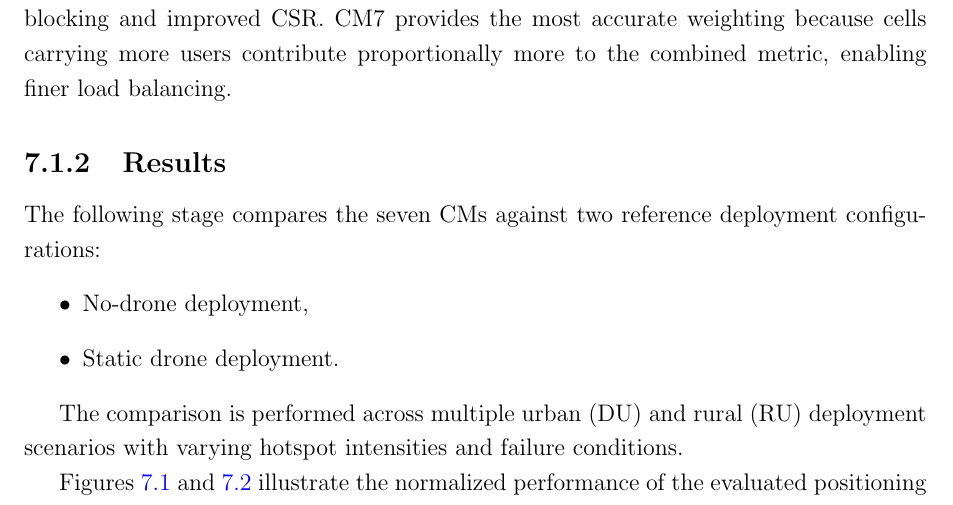
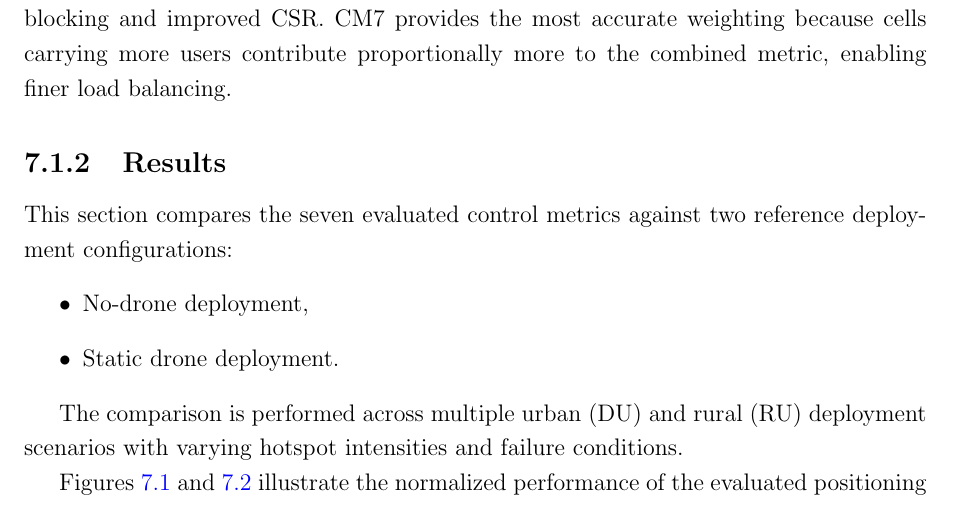
Before and after one commit to ashhyyyy-vis/Wireless, a LaTeX thesis (docs/report/main.tex): part of page 21 of 30 before the commit and part of page 20 of 29 after it, cut so that both start at the same text. Compiled offline with pdfLaTeX.

Commit message:
Commit 44: Minor change

```diff
--- a/docs/report/main.tex
+++ b/docs/report/main.tex
@@ -425,7 +425,7 @@ In all cases the UAV-BS moves in the direction that minimizes the selected CM, u
 
 \subsection{Results}
 
-The following stage compares the seven CMs against two reference deployment configurations:
+This section compares the seven evaluated control metrics against two reference deployment configurations:
 \begin{itemize}
     \item No-drone deployment,
     \item Static drone deployment.
```
Also changed, not shown: docs/report/report.pdf, docs/report/main.tex (2 more changed lines).
